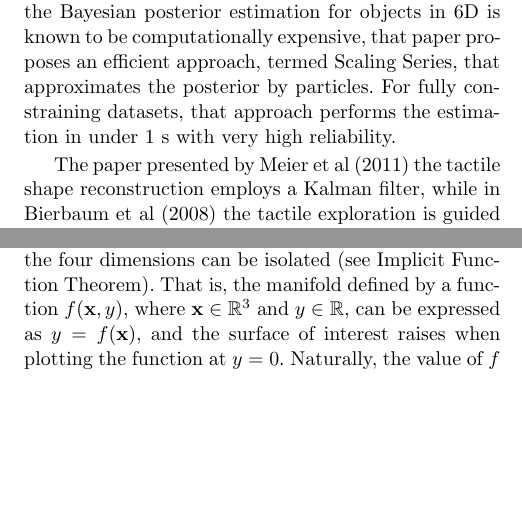
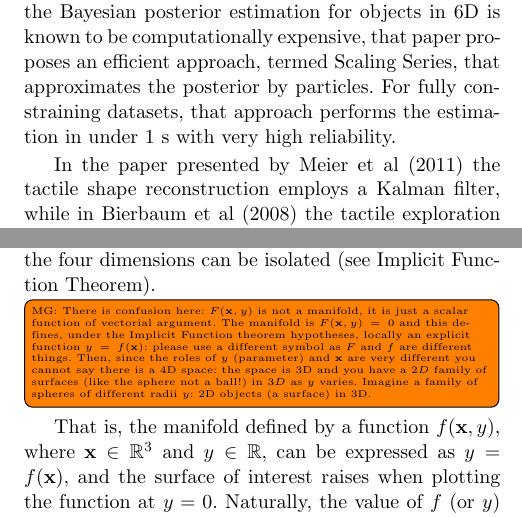
Before and after one commit to CentroEPiaggio/pacman-DR54, a LaTeX paper (report/report.tex, which reads report/input/related.tex, report/input/scope.tex): two parts of the columns of pages 3 and 4 of 10, joined at a grey line, cut so that both start at the same text, the shorter picture padded with empty space. Compiled offline with pdfLaTeX.

Commit message:
[MG] added a comment in scope.text (3.1): the current definition of manifold and subsequent notation is incorrect. Please revise it!

```diff
--- a/report/input/related.tex
+++ b/report/input/related.tex
@@ -9,7 +9,7 @@ Single finger tactile exploration strategies for recognizing polyhedral objects
 
 In the work of \citet{Petrovskaya2011Global}, exploratory procedures have been considered with the aim to globally localize an object of known shape. Since the Bayesian posterior estimation for objects in 6D is known to be computationally expensive, that paper proposes an efficient approach, termed Scaling Series, that approximates the posterior by particles. For fully constraining datasets, that approach performs the estimation in under $1$ s with very high reliability.
 
-The paper presented by \citet{Meier2011Probabilistic} the tactile shape reconstruction employs a Kalman filter, while in \citet{Bierbaum2008Potential} the tactile exploration is guided by Dynamic Potential Fields for motion guidance
+In the paper presented by \citet{Meier2011Probabilistic} the tactile shape reconstruction employs a Kalman filter, while in \citet{Bierbaum2008Potential} the tactile exploration is guided by Dynamic Potential Fields for motion guidance
 of the fingers. Here, the authors show that grasp affordances may be generated from geometric features extracted from the contact point set extracted during tactile exploration.
 
 Interestingly, \citet{Sommer2014Bimanual} proposes a bimanual compliant tactile exploration that uses the GP representation to smooth noisy point data, but does not exploit the GP representation to define specific exploratory strategies.
--- a/report/input/scope.tex
+++ b/report/input/scope.tex
@@ -26,7 +26,8 @@ The last, but not least, ingredient is the equipment. In Subsection~\ref{sec:sco
 \subsection{Gaussian Process Implicit Surfaces}
 \label{sec:gpis}
 
-A surface in 3D is also the $0$-level set of an implicitly defined function in a $4$-dimensional space, where one of the four dimensions can be isolated (see Implicit Function Theorem). That is, the manifold defined by a function $f(\mathbf{x},y)$, where $\mathbf{x} \in \mathbb{R}^3$ and $y \in \mathbb{R}$, can be expressed as $y = f(\mathbf{x})$, and the surface of interest raises when plotting the function at $y = 0$. Naturally, the value of $f$ (or $y$) increases to a positive value in the one normal direction to the surface, and decreases to a negative value in the opposite.
+A surface in 3D is also the $0$-level set of an implicitly defined function in a $4$-dimensional space, where one of the four dimensions can be isolated (see Implicit Function Theorem). \todo[inline]{MG: There is confusion here: $F(\mathbf{x},y)$ is not a manifold, it is just a scalar function of vectorial argument. The manifold is $F(\mathbf{x},y)=0$ and this defines, under the Implicit Function theorem hypotheses, locally an explicit function $y=f(\mathbf{x})$: please use a different symbol as $F$ and $f$ are different things. Then, since the roles of $y$ (parameter) and $\mathbf{x}$ are very different you cannot say there is a 4D space: the space is 3D and you have a $2D$ family of surfaces (like the sphere not a ball!) in $3D$ as $y$ varies. Imagine a family of spheres of different radii $y$: 2D objects (a surface) in 3D.}
+ That is, the manifold defined by a function $f(\mathbf{x},y)$, where $\mathbf{x} \in \mathbb{R}^3$ and $y \in \mathbb{R}$, can be expressed as $y = f(\mathbf{x})$, and the surface of interest raises when plotting the function at $y = 0$. Naturally, the value of $f$ (or $y$) increases to a positive value in the one normal direction to the surface, and decreases to a negative value in the opposite.
 
 A Gaussian process (GP), on the other hand, ``is a collection of random variables, any finite number of which have a joint Gaussian distribution'' \citep[Def. 2.1]{Rasmussen2006Gaussian}, and it is completely specified by a mean, $m(\mathbf{x}) = \mathbb{E}[f(\mathbf{x})]$, and a covariance, $k(\mathbf{x},\mathbf{x}') = \mathbb{E}[(f(\mathbf{x}) - m(\mathbf{x}))(f(\mathbf{x}') - m(\mathbf{x}'))]$, function, where $\mathbb{E}(\cdot)$ is the expected value of a real process, such that we can write
 \begin{equation}
```
Also changed, not shown: report/input/related.tex (2 more changed lines).
